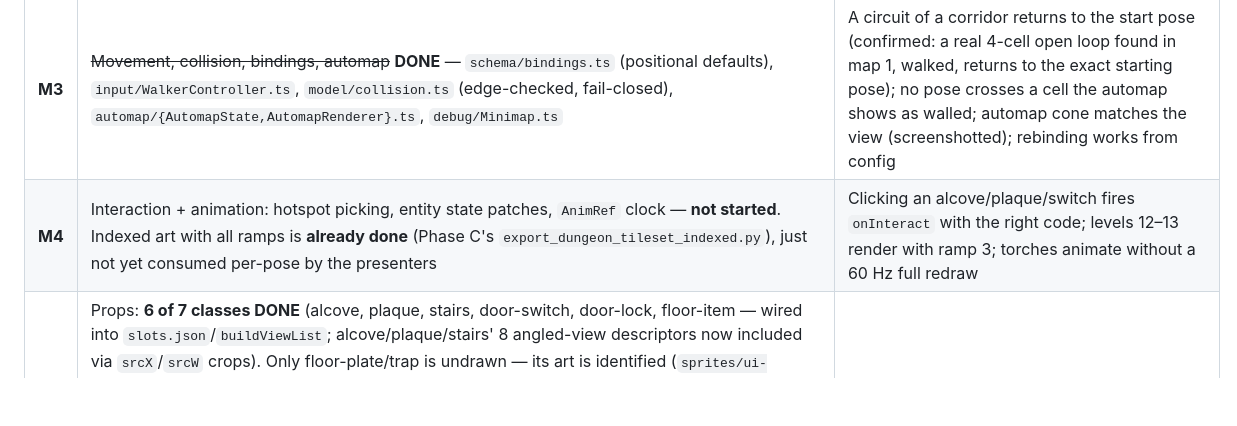
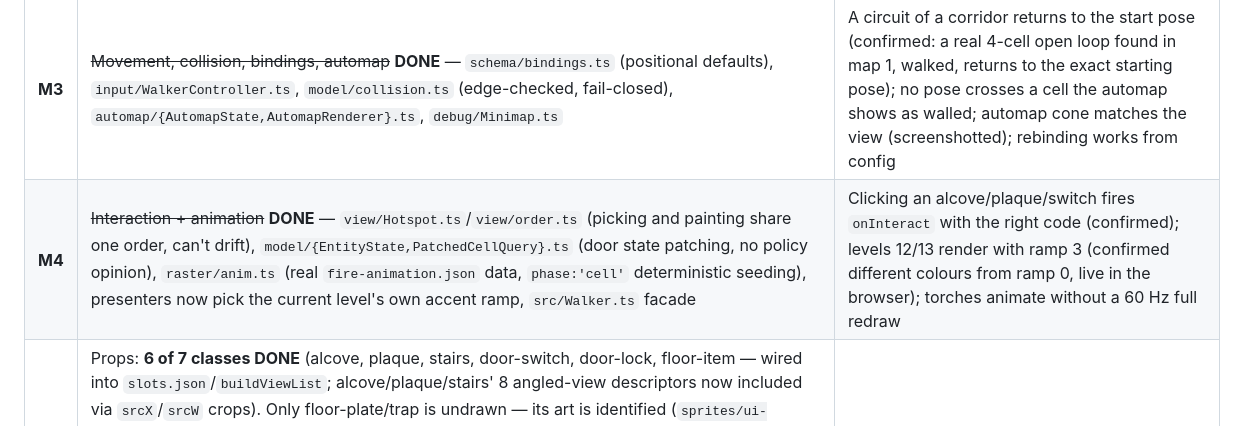
Before and after one commit to Shaid/crawl, a Markdown page: docs/blackcrypt/walker-plan.md, the part around the change. GitHub-like rendering; blank space fills up the shorter version.

Commit message:
docs: mark walker M4 done in the milestone table

```diff
--- a/docs/blackcrypt/walker-plan.md
+++ b/docs/blackcrypt/walker-plan.md
@@ -431,7 +431,7 @@ The package must be portable by someone else without reading its source.
 | **M1** | ~~**Static corridor, zero new RE**~~ **DONE** — surface, bank, composite, palette, both presenters, fed by the doc's numeric tables | Browser shows a correct 208×140 corridor **and** a Node test asserts the `Uint8Array`. Do not proceed on a "close enough" render — the fault space is ~200 lines of blit/mirror/clip maths |
 | **M2** | ~~Exporters C1–C3; `CellQuery`, `FlatGridLevel`, `Pose`, `buildViewList`~~ **DONE** — `scripts/export_dungeon_levels.py`/`export_dungeon_slots.py`/`export_dungeon_tileset_indexed.py`; `@seer/dungeon`'s `model/{CellQuery,FlatGridLevel,Pose,Direction}.ts`, `view/{ViewSpec,DrawItem,buildViewList}.ts`, `raster/composite.ts`'s `compositeDrawList` | A pose renders consistently with `automap_tiles.py`'s ASCII map for the same cell (confirmed: 3 real poses' `buildViewList` item counts — 3, 3, 1 — match hand-derived expectations from the same `wallFlags` bits automap itself reads); a sweep over 13 maps × 50 sampled cells × 4 facings (2,600 poses, `packages/dungeon/src/__tests__/sweep.test.ts`) gives zero exceptions, zero out-of-atlas frame refs, zero out-of-surface writes |
 | **M3** | ~~Movement, collision, bindings, automap~~ **DONE** — `schema/bindings.ts` (positional defaults), `input/WalkerController.ts`, `model/collision.ts` (edge-checked, fail-closed), `automap/{AutomapState,AutomapRenderer}.ts`, `debug/Minimap.ts` | A circuit of a corridor returns to the start pose (confirmed: a real 4-cell open loop found in map 1, walked, returns to the exact starting pose); no pose crosses a cell the automap shows as walled; automap cone matches the view (screenshotted); rebinding works from config |
-| **M4** | Interaction + animation: hotspot picking, entity state patches, `AnimRef` clock — **not started**. Indexed art with all ramps is **already done** (Phase C's `export_dungeon_tileset_indexed.py`), just not yet consumed per-pose by the presenters | Clicking an alcove/plaque/switch fires `onInteract` with the right code; levels 12–13 render with ramp 3; torches animate without a 60 Hz full redraw |
+| **M4** | ~~Interaction + animation~~ **DONE** — `view/Hotspot.ts`/`view/order.ts` (picking and painting share one order, can't drift), `model/{EntityState,PatchedCellQuery}.ts` (door state patching, no policy opinion), `raster/anim.ts` (real `fire-animation.json` data, `phase:'cell'` deterministic seeding), presenters now pick the current level's own accent ramp, `src/Walker.ts` facade | Clicking an alcove/plaque/switch fires `onInteract` with the right code (confirmed); levels 12/13 render with ramp 3 (confirmed different colours from ramp 0, live in the browser); torches animate without a 60 Hz full redraw |
 | **M5** | Props: **6 of 7 classes DONE** (alcove, plaque, stairs, door-switch, door-lock, floor-item — wired into `slots.json`/`buildViewList`; alcove/plaque/stairs' 8 angled-view descriptors now included via `srcX`/`srcW` crops). Only floor-plate/trap is undrawn — its art is identified (`sprites/ui-panel.json`'s Pressure Plate frames) but the per-square sub-tile position-index formula isn't derived yet (`blackcrypt-floorplate-placement-wiring` in `TODO.md`, lowest priority). `walker-front-wall-handedness` (front row was drawn in the wrong mirror state relative to the side walls) is **fixed**, M1's golden framebuffer regenerated and visually re-confirmed. `walker-mirror-flag-polarity` is **resolved** (the `$48F` flag does not correspond to bit-29 in general — demonstrated, not just hypothesised; simulating it fully is deferred, needs action-chain schema modelling). Actors layer not started | Doors, stairs, pillars, pits, alcoves, plaques, buttons appear at correct positions |
 | **M6** | Generalise to Wizardry 6; porting guide | W6 renders with **zero Black-Crypt-specific paths** in the package (grep `blackcrypt`, `bcdf`, `wallFlags`, `0x1000` outside `__tests__/`); BC golden tests still pass |
 
```
